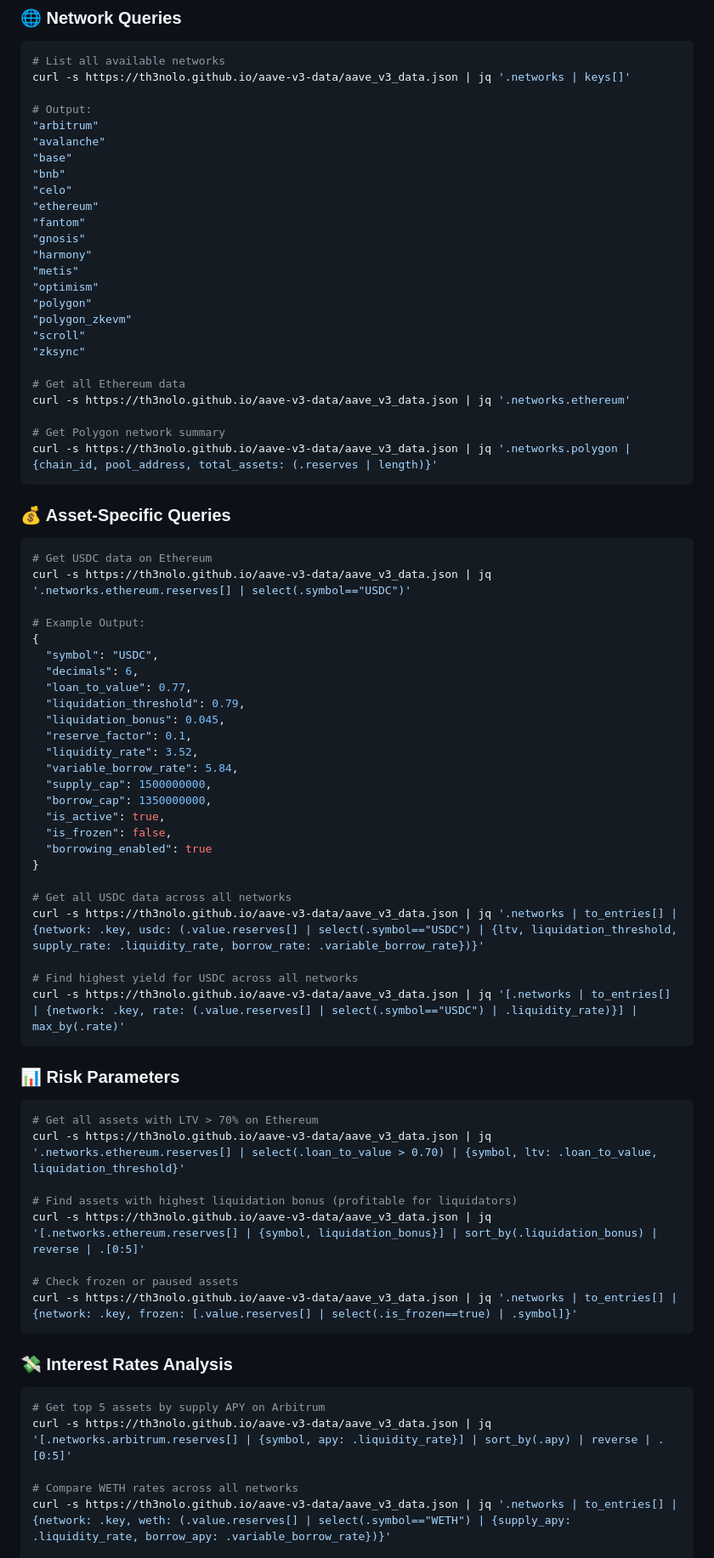
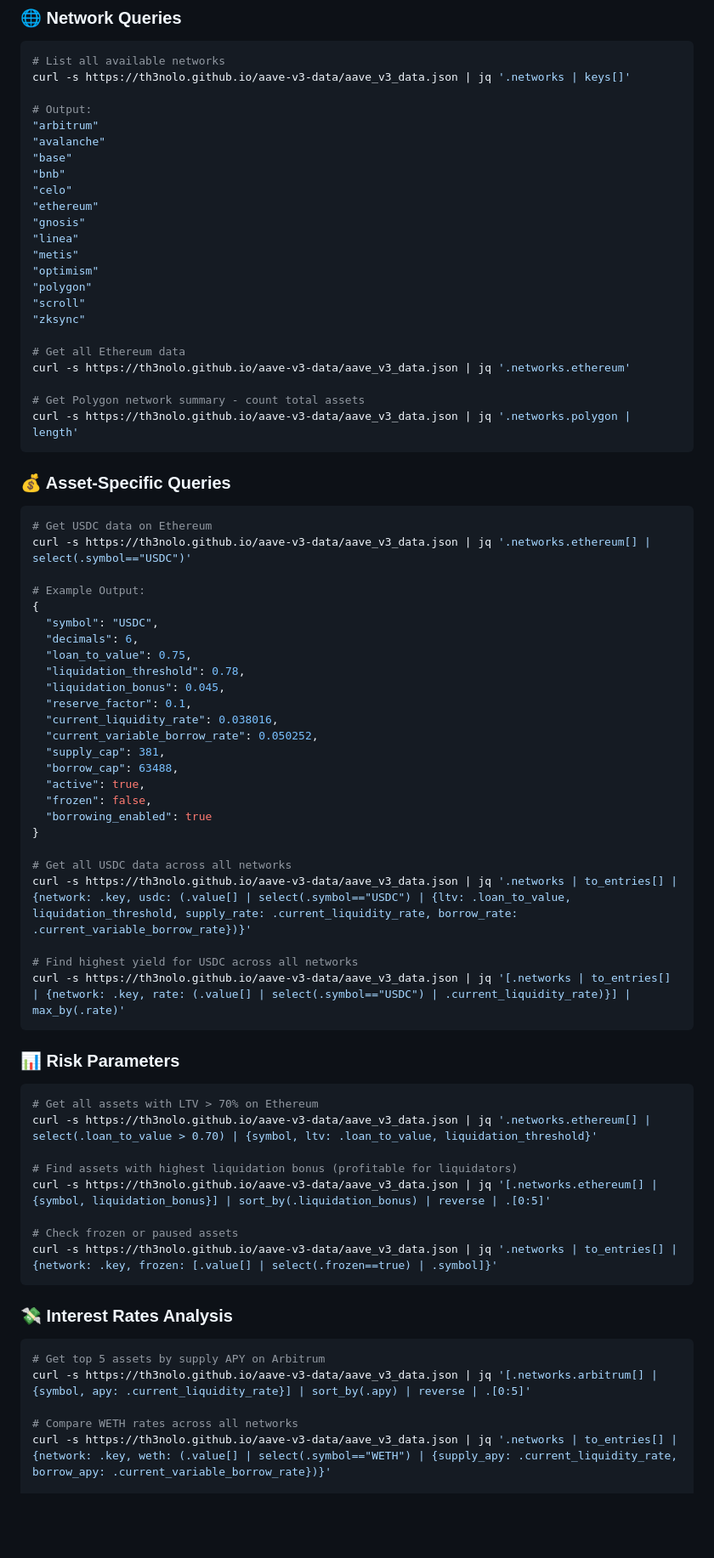
Before and after one commit to th3nolo/aave-v3-data, a Markdown page: README.md, the part around one of its changes. Shown at 85% size. GitHub-like rendering; blank space fills up the shorter version.

````diff
--- a/README.md
+++ b/README.md
@@ -95,73 +95,71 @@ curl -s https://th3nolo.github.io/aave-v3-data/aave_v3_data.json | jq '.networks
 "bnb"
 "celo"
 "ethereum"
-"fantom"
 "gnosis"
-"harmony"
+"linea"
 "metis"
 "optimism"
 "polygon"
-"polygon_zkevm"
 "scroll"
 "zksync"
 
 # Get all Ethereum data
 curl -s https://th3nolo.github.io/aave-v3-data/aave_v3_data.json | jq '.networks.ethereum'
 
-# Get Polygon network summary
-curl -s https://th3nolo.github.io/aave-v3-data/aave_v3_data.json | jq '.networks.polygon | {chain_id, pool_address, total_assets: (.reserves | length)}'
+# Get Polygon network summary - count total assets
+curl -s https://th3nolo.github.io/aave-v3-data/aave_v3_data.json | jq '.networks.polygon | length'
 ```
 
 ### 💰 Asset-Specific Queries
 
 ```bash
 # Get USDC data on Ethereum
-curl -s https://th3nolo.github.io/aave-v3-data/aave_v3_data.json | jq '.networks.ethereum.reserves[] | select(.symbol=="USDC")'
+curl -s https://th3nolo.github.io/aave-v3-data/aave_v3_data.json | jq '.networks.ethereum[] | select(.symbol=="USDC")'
 
 # Example Output:
 {
   "symbol": "USDC",
   "decimals": 6,
-  "loan_to_value": 0.77,
-  "liquidation_threshold": 0.79,
+  "loan_to_value": 0.75,
+  "liquidation_threshold": 0.78,
   "liquidation_bonus": 0.045,
   "reserve_factor": 0.1,
-  "liquidity_rate": 3.52,
-  "variable_borrow_rate": 5.84,
-  "supply_cap": 1500000000,
-  "borrow_cap": 1350000000,
-  "is_active": true,
-  "is_frozen": false,
+  "current_liquidity_rate": 0.038016,
+  "current_variable_borrow_rate": 0.050252,
+  "supply_cap": 381,
+  "borrow_cap": 63488,
+  "active": true,
+  "frozen": false,
   "borrowing_enabled": true
 }
 
 # Get all USDC data across all networks
-curl -s https://th3nolo.github.io/aave-v3-data/aave_v3_data.json | jq '.networks | to_entries[] | {network: .key, usdc: (.value.reserves[] | select(.symbol=="USDC") | {ltv, liquidation_threshold, supply_rate: .liquidity_rate, borrow_rate: .variable_borrow_rate})}'
+curl -s https://th3nolo.github.io/aave-v3-data/aave_v3_data.json | jq '.networks | to_entries[] | {network: .key, usdc: (.value[] | select(.symbol=="USDC") | {ltv: .loan_to_value, liquidation_threshold, supply_rate: .current_liquidity_rate, borrow_rate: .current_variable_borrow_rate})}'
 
 # Find highest yield for USDC across all networks
-curl -s https://th3nolo.github.io/aave-v3-data/aave_v3_data.json | jq '[.networks | to_entries[] | {network: .key, rate: (.value.reserves[] | select(.symbol=="USDC") | .liquidity_rate)}] | max_by(.rate)'
+curl -s https://th3nolo.github.io/aave-v3-data/aave_v3_data.json | jq '[.networks | to_entries[] | {network: .key, rate: (.value[] | select(.symbol=="USDC") | .current_liquidity_rate)}] | max_by(.rate)'
 ```
 
 ### 📊 Risk Parameters
 
 ```bash
 # Get all assets with LTV > 70% on Ethereum
-curl -s https://th3nolo.github.io/aave-v3-data/aave_v3_data.json | jq '.networks.ethereum.reserves[] | select(.loan_to_value > 0.70) | {symbol, ltv: .loan_to_value, liquidation_threshold}'
+curl -s https://th3nolo.github.io/aave-v3-data/aave_v3_data.json | jq '.networks.ethereum[] | select(.loan_to_value > 0.70) | {symbol, ltv: .loan_to_value, liquidation_threshold}'
 
 # Find assets with highest liquidation bonus (profitable for liquidators)
-curl -s https://th3nolo.github.io/aave-v3-data/aave_v3_data.json | jq '[.networks.ethereum.reserves[] | {symbol, liquidation_bonus}] | sort_by(.liquidation_bonus) | reverse | .[0:5]'
+curl -s https://th3nolo.github.io/aave-v3-data/aave_v3_data.json | jq '[.networks.ethereum[] | {symbol, liquidation_bonus}] | sort_by(.liquidation_bonus) | reverse | .[0:5]'
 
 # Check frozen or paused assets
-curl -s https://th3nolo.github.io/aave-v3-data/aave_v3_data.json | jq '.networks | to_entries[] | {network: .key, frozen: [.value.reserves[] | select(.is_frozen==true) | .symbol]}'
+curl -s https://th3nolo.github.io/aave-v3-data/aave_v3_data.json | jq '.networks | to_entries[] | {network: .key, frozen: [.value[] | select(.frozen==true) | .symbol]}'
 ```
 
 ### 💸 Interest Rates Analysis
 
 ```bash
 # Get top 5 assets by supply APY on Arbitrum
-curl -s https://th3nolo.github.io/aave-v3-data/aave_v3_data.json | jq '[.networks.arbitrum.reserves[] | {symbol, apy: .liquidity_rate}] | sort_by(.apy) | reverse | .[0:5]'
+curl -s https://th3nolo.github.io/aave-v3-data/aave_v3_data.json | jq '[.networks.arbitrum[] | {symbol, apy: .current_liquidity_rate}] | sort_by(.apy) | reverse | .[0:5]'
 
 # Compare WETH rates across all networks
-curl -s https://th3nolo.github.io/aave-v3-data/aave_v3_data.json | jq '.networks | to_entries[] | {network: .key, weth: (.value.reserves[] | select(.symbol=="WETH") | {supply_apy: .liquidity_rate, borrow_apy: .variable_borrow_rate})}'
+curl -s https://th3nolo.github.io/aave-v3-data/aave_v3_data.json | jq '.networks | to_entries[] | {network: .key, weth: (.value[] | select(.symbol=="WETH") | {supply_apy: .current_liquidity_rate, borrow_apy: .current_variable_borrow_rate})}'
 
 # Find stablecoins with best rates
````
Also changed, not shown: other parts of README.md (+17 -18 lines).
